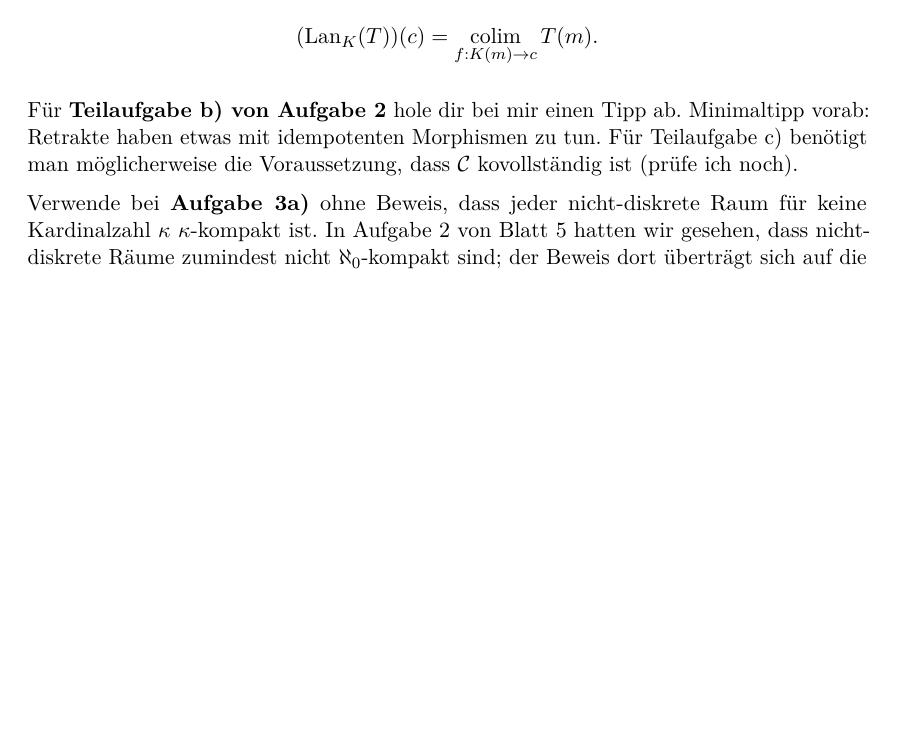
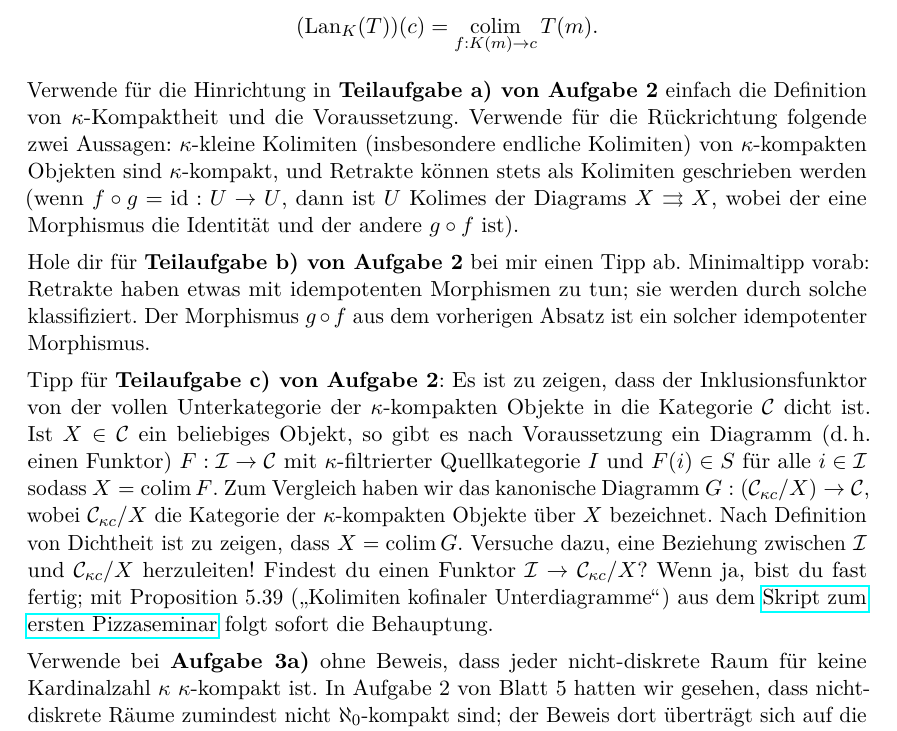
Before and after one commit to iblech/modellkategorien, a LaTeX document (guide07.tex): part of page 1 of 2, cut so that both start at the same text, the shorter picture padded with empty space. Compiled offline with pdfLaTeX.

Commit message:
"Kanonisches Diagramm"-Aufgabe finalisiert und weitere Hinweise gegeben

```diff
--- a/guide07.tex
+++ b/guide07.tex
@@ -31,10 +31,33 @@ Zeilen machbar, ohne sie wird die Aufgabe deutlich komplizierter. Die Formel
 lautet:
 \[ (\mathrm{Lan}_K(T))(c) = \colim_{f:K(m) \to c} T(m). \]
 
-Für \textbf{Teilaufgabe~b) von Aufgabe~2} hole dir bei mir einen Tipp ab.
-Minimaltipp vorab: Retrakte haben etwas mit idempotenten Morphismen zu tun.
-Für Teilaufgabe~c) benötigt man möglicherweise die Voraussetzung, dass~$\C$
-kovollständig ist (prüfe ich noch).
+Verwende für die Hinrichtung in \textbf{Teilaufgabe~a) von Aufgabe~2} einfach
+die Definition von~$\kappa$-Kompaktheit und die Voraussetzung. Verwende für die
+Rückrichtung folgende zwei Aussagen: $\kappa$-kleine Kolimiten (insbesondere
+endliche Kolimiten) von $\kappa$-kompakten Objekten sind~$\kappa$-kompakt, und
+Retrakte können stets als Kolimiten geschrieben werden (wenn~$f \circ g = \id :
+U \to U$, dann ist~$U$ Kolimes der Diagrams~$X \rightrightarrows X$, wobei der
+eine Morphismus die Identität und der andere~$g \circ f$ ist).
+
+Hole dir für \textbf{Teilaufgabe~b) von Aufgabe~2} bei mir einen Tipp ab.
+Minimaltipp vorab: Retrakte haben etwas mit idempotenten Morphismen zu tun;
+sie werden durch solche klassifiziert. Der Morphismus~$g \circ f$ aus dem
+vorherigen Absatz ist ein solcher idempotenter Morphismus.
+
+Tipp für \textbf{Teilaufgabe~c) von Aufgabe~2}: Es ist zu zeigen, dass der
+Inklusionsfunktor von der vollen Unterkategorie der $\kappa$-kompakten Objekte
+in die Kategorie~$\C$ dicht ist. Ist~$X \in \C$ ein beliebiges Objekt, so gibt
+es nach Voraussetzung ein Diagramm (d.\,h. einen Funktor)~$F : \I \to \C$
+mit~$\kappa$-filtrierter Quellkategorie~$I$ und $F(i) \in S$ für alle~$i \in \I$
+sodass~$X = \colim F$. Zum Vergleich haben wir das kanonische Diagramm~$G :
+(\C_{\kappa c}/X) \to \C$, wobei~$\C_{\kappa c}/X$ die Kategorie der
+$\kappa$-kompakten Objekte über~$X$ bezeichnet. Nach Definition von Dichtheit
+ist zu zeigen, dass~$X = \colim G$. Versuche dazu, eine Beziehung zwischen~$\I$
+und~$\C_{\kappa c}/X$ herzuleiten! Findest du einen Funktor~$\I \to \C_{\kappa
+c}/X$? Wenn ja, bist du fast fertig; mit Proposition~5.39 ("`Kolimiten
+kofinaler Unterdiagramme"') aus dem
+\href{http://pizzaseminar.speicherleck.de/skript1/pizzaseminar.pdf}{Skript zum
+ersten Pizzaseminar} folgt sofort die Behauptung.
 
 Verwende bei \textbf{Aufgabe 3a)} ohne Beweis, dass jeder nicht-diskrete Raum für keine
 Kardinalzahl~$\kappa$ $\kappa$-kompakt ist. In Aufgabe~2 von Blatt~5 hatten wir
```
Also changed, not shown: uebung07.tex (+0 -13 lines), guide07.pdf, uebung07.pdf.
